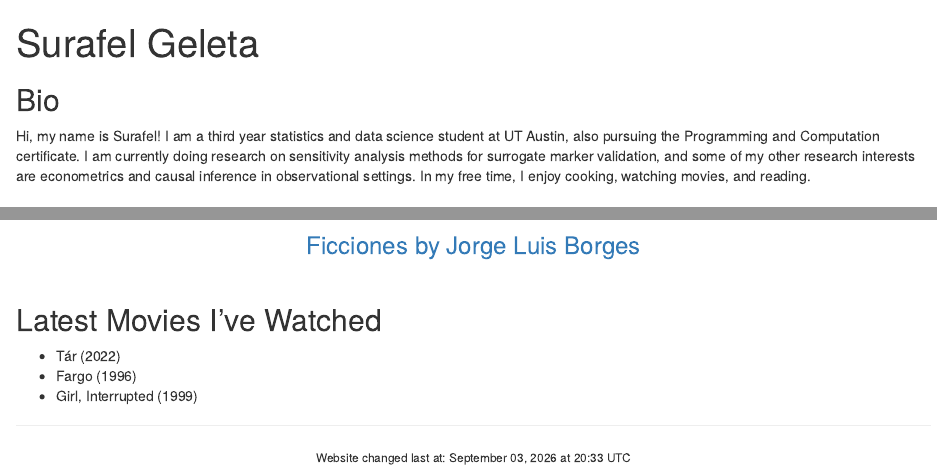
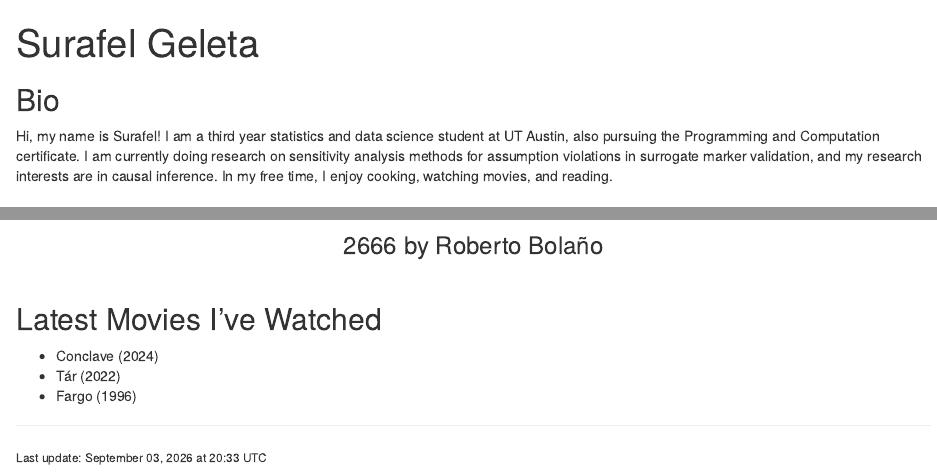
Before and after one commit to surafelgeleta/personal_website, an R Markdown document (index.Rmd): the page in a window 1100 px wide, from its top, and a second part further down, joined at a grey line. Rendered offline with R 4.5, knitr and Pandoc, with nearby package versions; drawn as R Markdown's standard HTML page in place of the format the file asks for.

Commit message:
Changed current book and movie list

```diff
--- a/index.Rmd
+++ b/index.Rmd
@@ -2,8 +2,6 @@
 title: "Surafel Geleta"
 image: "picture.jpg"
 links:
-  - label: LinkedIn
-    url: "https://www.linkedin.com/in/surafel-geleta-b1aa0a219/"
   - label: GitHub
     url: "https://github.com/surafelgeleta"
 output:
@@ -12,7 +10,7 @@ output:
 
 ## Bio
 
-Hi, my name is Surafel! I am a third year statistics and data science student at UT Austin, also pursuing the Programming and Computation certificate. I am currently doing research on sensitivity analysis methods for surrogate marker validation, and some of my other research interests are econometrics and causal inference in observational settings. In my free time, I enjoy cooking, watching movies, and reading.<br>
+Hi, my name is Surafel! I am a third year statistics and data science student at UT Austin, also pursuing the Programming and Computation certificate. I am currently doing research on sensitivity analysis methods for assumption violations in surrogate marker validation, and my research interests are in causal inference. In my free time, I enjoy cooking, watching movies, and reading.<br>
 
 ## Education
 
@@ -33,17 +30,16 @@ B.S. in Statistics and Data Science | August 2024 - Present<br>
 </div>
-<div style="font-size:24px;text-align:center;">Ficciones by Jorge Luis Borges</a></div>
+<div style="font-size:24px;text-align:center;">2666 by Roberto Bolaño</a></div>
 <br>
 
 ## Latest Movies I've Watched
 
+- Conclave (2024)
 - Tár (2022)
 - Fargo (1996)
-- Girl, Interrupted (1999)
 
 ***
 
-<center>
+
 <small>
-Website changed last at: `r format(Sys.time(), "%B %d, %Y at %H:%M %Z")`
+Last update: `r format(Sys.time(), "%B %d, %Y at %H:%M %Z")`
 </small>
-</center>
```
Also changed, not shown: index.html, index.Rmd (5 more changed lines).
